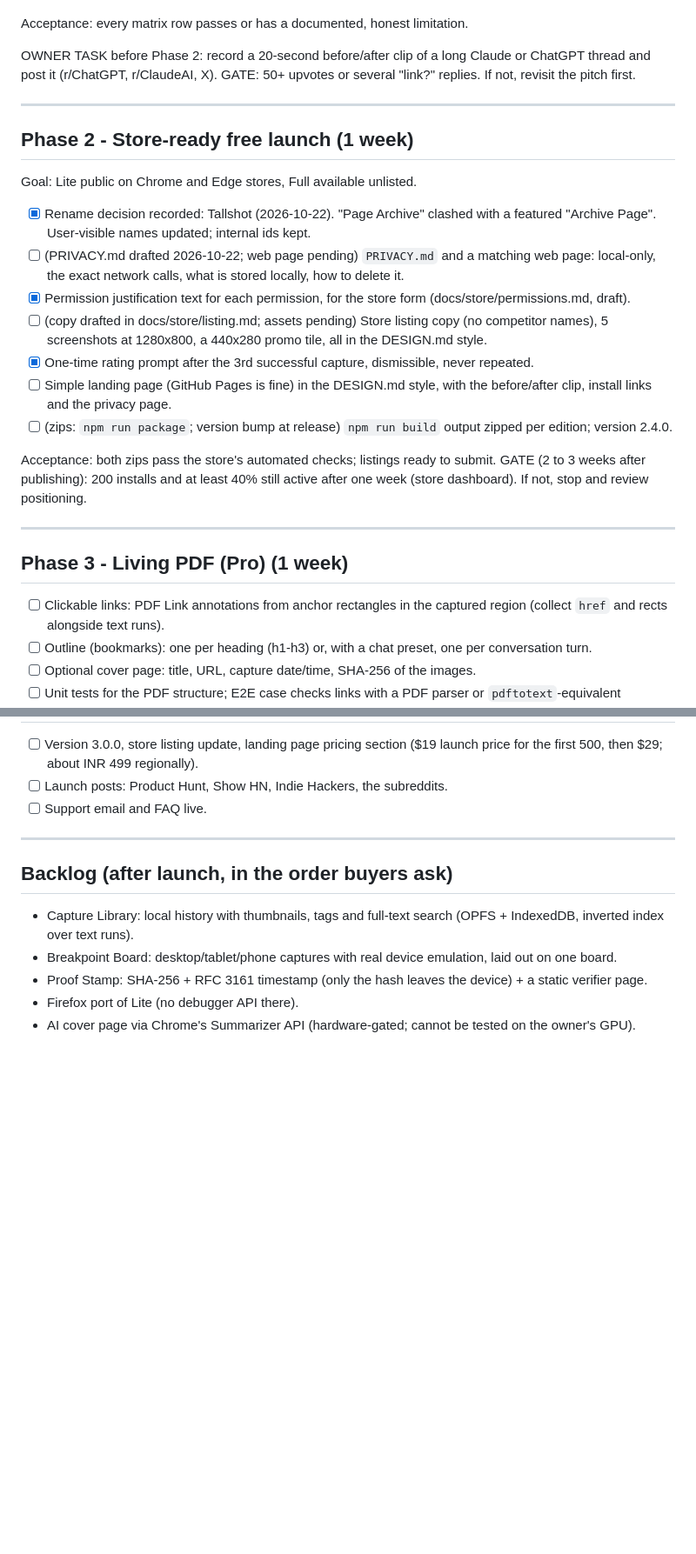
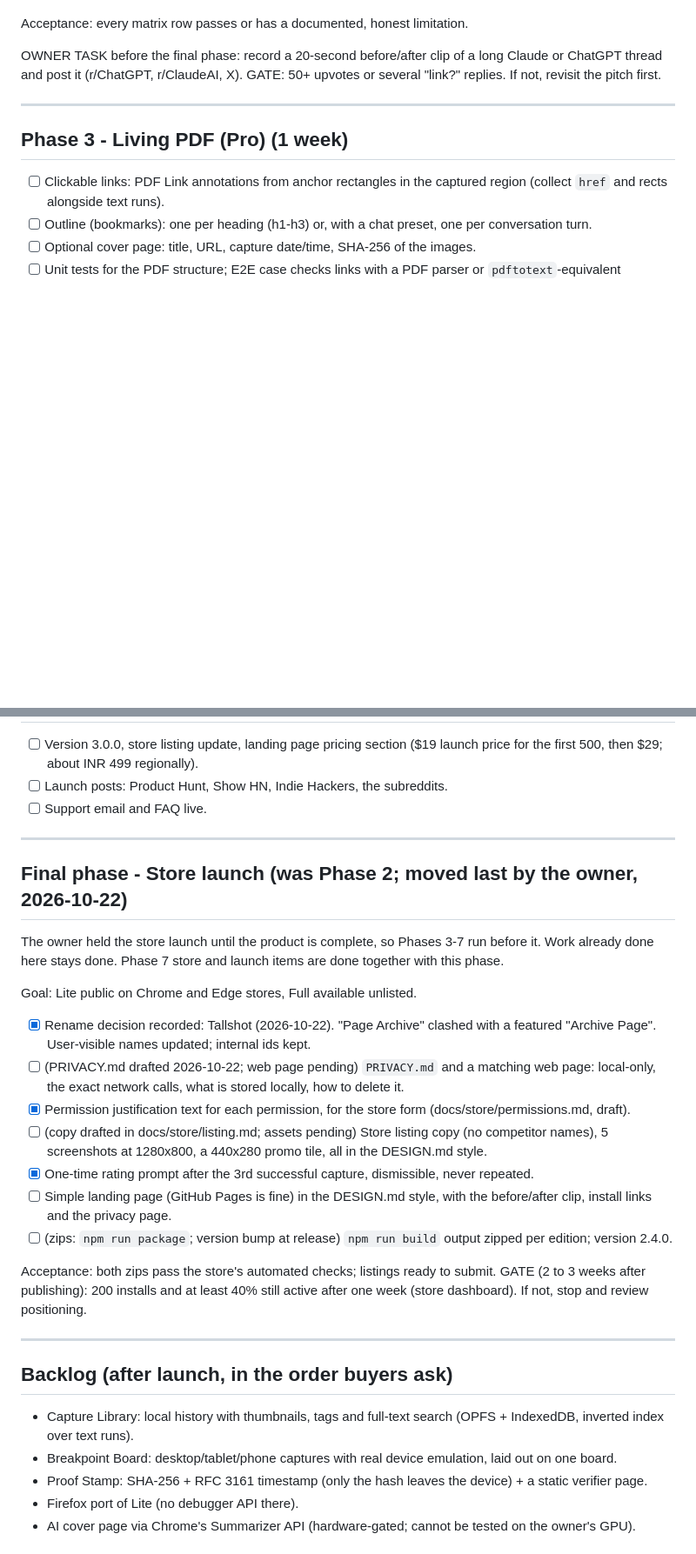
Before and after one commit to Shashank-ssls/Page_Archieve, a Markdown page: ROADMAP.md, 2 parts joined by grey strips. Shown at 87% size. Drawn GitHub-style; blank space fills up the shorter version.

```diff
--- a/ROADMAP.md
+++ b/ROADMAP.md
@@ -44,31 +44,9 @@ Goal: v2.3 works on the sites people actually use.
 
 Acceptance: every matrix row passes or has a documented, honest limitation.
 
-OWNER TASK before Phase 2: record a 20-second before/after clip of a long Claude
+OWNER TASK before the final phase: record a 20-second before/after clip of a long Claude
 or ChatGPT thread and post it (r/ChatGPT, r/ClaudeAI, X).
 GATE: 50+ upvotes or several "link?" replies. If not, revisit the pitch first.
-
----
-
-## Phase 2 - Store-ready free launch (1 week)
-
-Goal: Lite public on Chrome and Edge stores, Full available unlisted.
-
-- [x] Rename decision recorded: Tallshot (2026-10-22). "Page Archive" clashed with
-      a featured "Archive Page". User-visible names updated; internal ids kept.
-- [ ] (PRIVACY.md drafted 2026-10-22; web page pending) `PRIVACY.md` and a matching web page: local-only, the exact network calls,
-      what is stored locally, how to delete it.
-- [x] Permission justification text for each permission, for the store form (docs/store/permissions.md, draft).
-- [ ] (copy drafted in docs/store/listing.md; assets pending) Store listing copy (no competitor names), 5 screenshots at 1280x800, a
-      440x280 promo tile, all in the DESIGN.md style.
-- [x] One-time rating prompt after the 3rd successful capture, dismissible, never repeated.
-- [ ] Simple landing page (GitHub Pages is fine) in the DESIGN.md style, with the
-      before/after clip, install links and the privacy page.
-- [ ] (zips: `npm run package`; version bump at release) `npm run build` output zipped per edition; version 2.4.0.
-
-Acceptance: both zips pass the store's automated checks; listings ready to submit.
-GATE (2 to 3 weeks after publishing): 200 installs and at least 40% still active
-after one week (store dashboard). If not, stop and review positioning.
 
 ---
 
@@ -143,6 +121,32 @@ owner's laptop; the file plays on Android and in X/Instagram uploads [VERIFY ON
 
 ---
 
+## Final phase - Store launch (was Phase 2; moved last by the owner, 2026-10-22)
+
+The owner held the store launch until the product is complete, so Phases 3-7
+run before it. Work already done here stays done. Phase 7 store and launch
+items are done together with this phase.
+
+Goal: Lite public on Chrome and Edge stores, Full available unlisted.
+
+- [x] Rename decision recorded: Tallshot (2026-10-22). "Page Archive" clashed with
+      a featured "Archive Page". User-visible names updated; internal ids kept.
+- [ ] (PRIVACY.md drafted 2026-10-22; web page pending) `PRIVACY.md` and a matching web page: local-only, the exact network calls,
+      what is stored locally, how to delete it.
+- [x] Permission justification text for each permission, for the store form (docs/store/permissions.md, draft).
+- [ ] (copy drafted in docs/store/listing.md; assets pending) Store listing copy (no competitor names), 5 screenshots at 1280x800, a
+      440x280 promo tile, all in the DESIGN.md style.
+- [x] One-time rating prompt after the 3rd successful capture, dismissible, never repeated.
+- [ ] Simple landing page (GitHub Pages is fine) in the DESIGN.md style, with the
+      before/after clip, install links and the privacy page.
+- [ ] (zips: `npm run package`; version bump at release) `npm run build` output zipped per edition; version 2.4.0.
+
+Acceptance: both zips pass the store's automated checks; listings ready to submit.
+GATE (2 to 3 weeks after publishing): 200 installs and at least 40% still active
+after one week (store dashboard). If not, stop and review positioning.
+
+---
+
 ## Backlog (after launch, in the order buyers ask)
 
 - Capture Library: local history with thumbnails, tags and full-text search
```
Also changed, not shown: PROGRESS.md (+5 -3 lines), docs/sessions/2026-10-22-phase0-1.md (added, +94 -0 lines).
